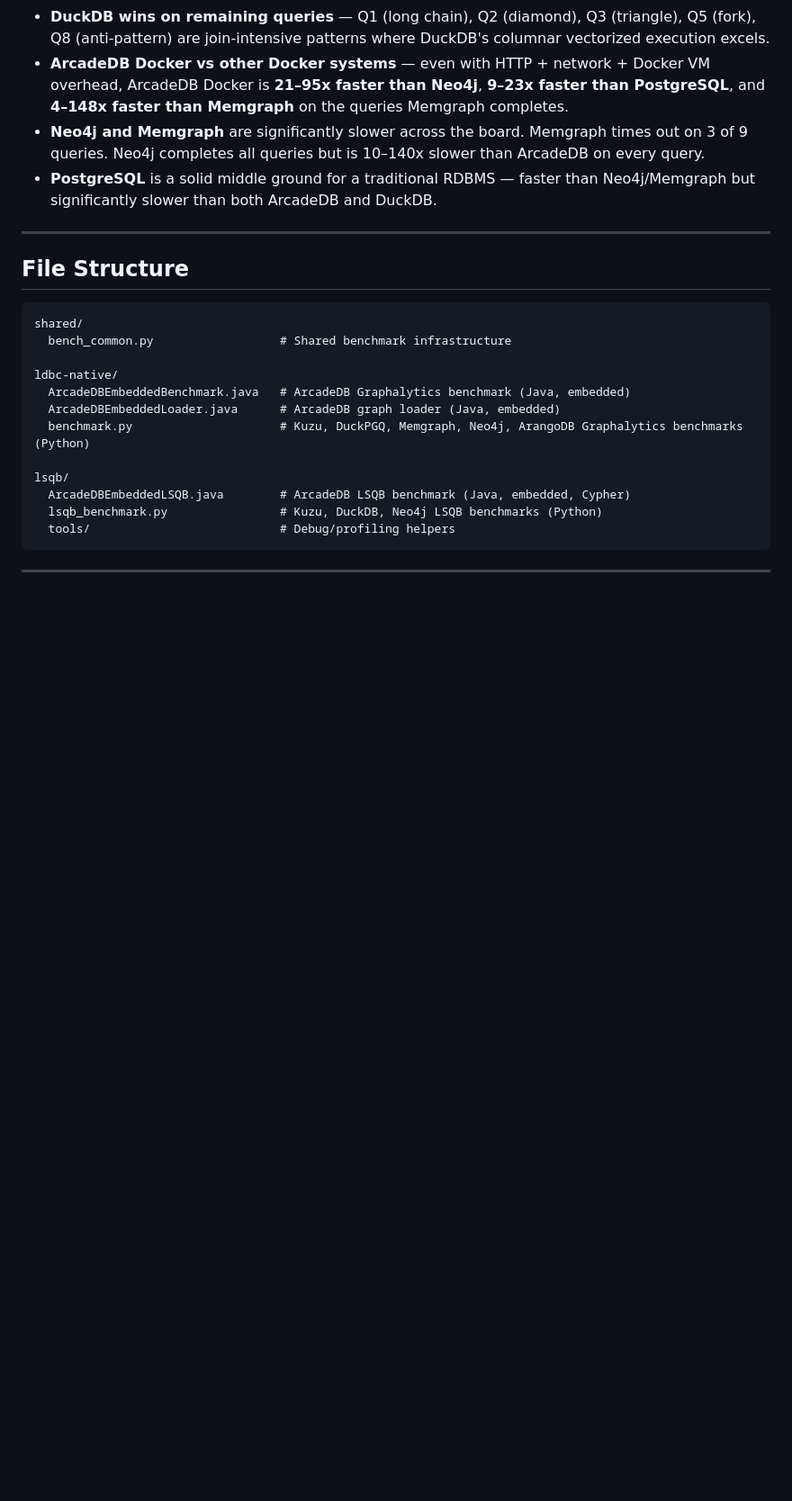
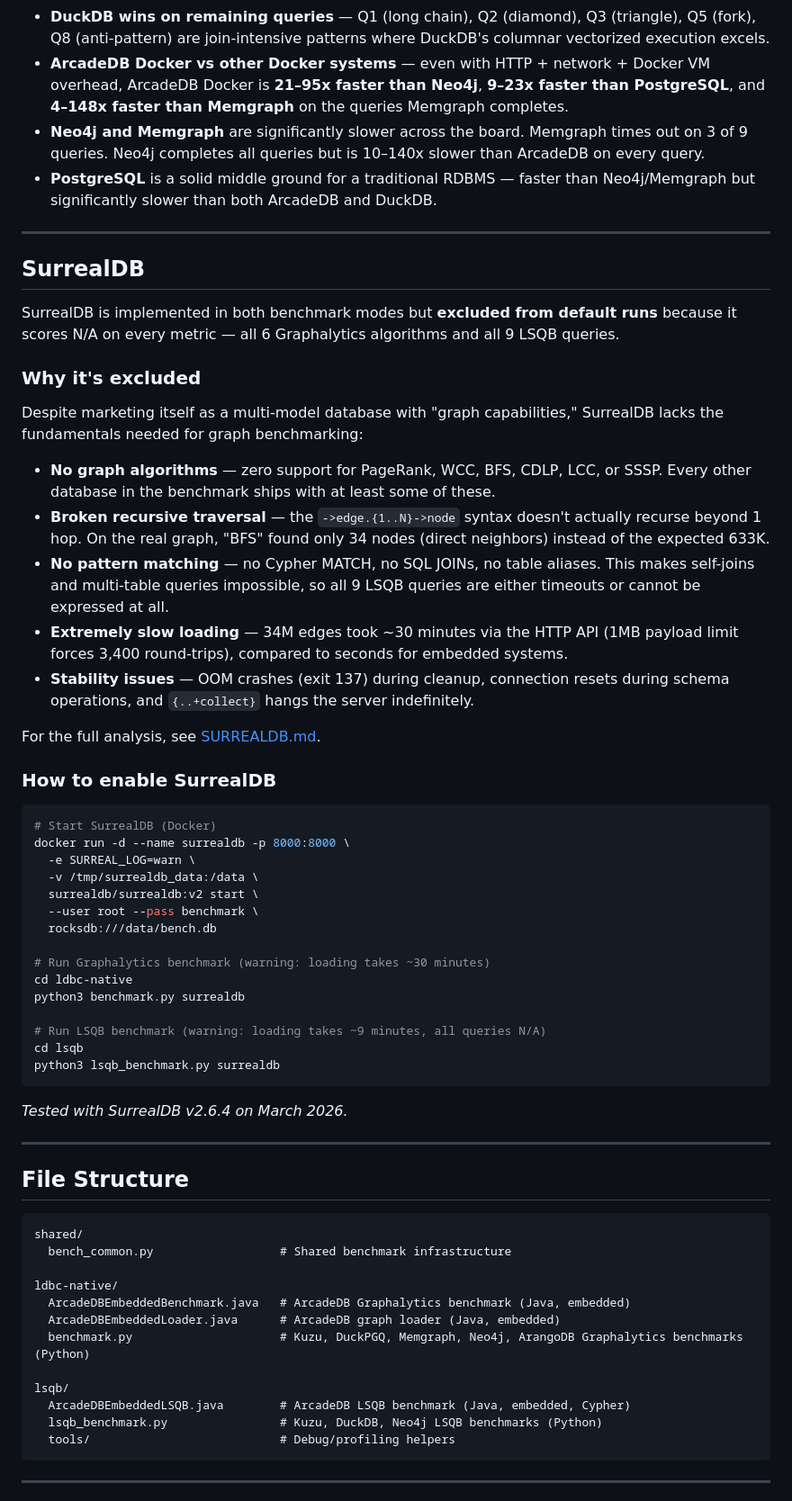
Before and after one commit to ArcadeData/ldbc_graphalytics_platforms_arcadedb, a Markdown page: README.md, the part around the change. Shown at 90% size. Drawn GitHub-style; blank space fills up the shorter version.

Commit message:
Added surrealdb

````diff
--- a/README.md
+++ b/README.md
@@ -389,6 +389,46 @@ All 9 queries produce correct results matching the [official LSQB expected outpu
 
 ---
 
+## SurrealDB
+
+SurrealDB is implemented in both benchmark modes but **excluded from default runs** because it scores N/A on every metric — all 6 Graphalytics algorithms and all 9 LSQB queries.
+
+### Why it's excluded
+
+Despite marketing itself as a multi-model database with "graph capabilities," SurrealDB lacks the fundamentals needed for graph benchmarking:
+
+- **No graph algorithms** — zero support for PageRank, WCC, BFS, CDLP, LCC, or SSSP. Every other database in the benchmark ships with at least some of these.
+- **Broken recursive traversal** — the `->edge.{1..N}->node` syntax doesn't actually recurse beyond 1 hop. On the real graph, "BFS" found only 34 nodes (direct neighbors) instead of the expected 633K.
+- **No pattern matching** — no Cypher MATCH, no SQL JOINs, no table aliases. This makes self-joins and multi-table queries impossible, so all 9 LSQB queries are either timeouts or cannot be expressed at all.
+- **Extremely slow loading** — 34M edges took ~30 minutes via the HTTP API (1MB payload limit forces 3,400 round-trips), compared to seconds for embedded systems.
+- **Stability issues** — OOM crashes (exit 137) during cleanup, connection resets during schema operations, and `{..+collect}` hangs the server indefinitely.
+
+For the full analysis, see [SURREALDB.md](SURREALDB.md).
+
+### How to enable SurrealDB
+
+```bash
+# Start SurrealDB (Docker)
+docker run -d --name surrealdb -p 8000:8000 \
+  -e SURREAL_LOG=warn \
+  -v /tmp/surrealdb_data:/data \
+  surrealdb/surrealdb:v2 start \
+  --user root --pass benchmark \
+  rocksdb:///data/bench.db
+
+# Run Graphalytics benchmark (warning: loading takes ~30 minutes)
+cd ldbc-native
+python3 benchmark.py surrealdb
+
+# Run LSQB benchmark (warning: loading takes ~9 minutes, all queries N/A)
+cd lsqb
+python3 lsqb_benchmark.py surrealdb
+```
+
+*Tested with SurrealDB v2.6.4 on March 2026.*
+
+---
+
 ## File Structure
 
 ```
````
